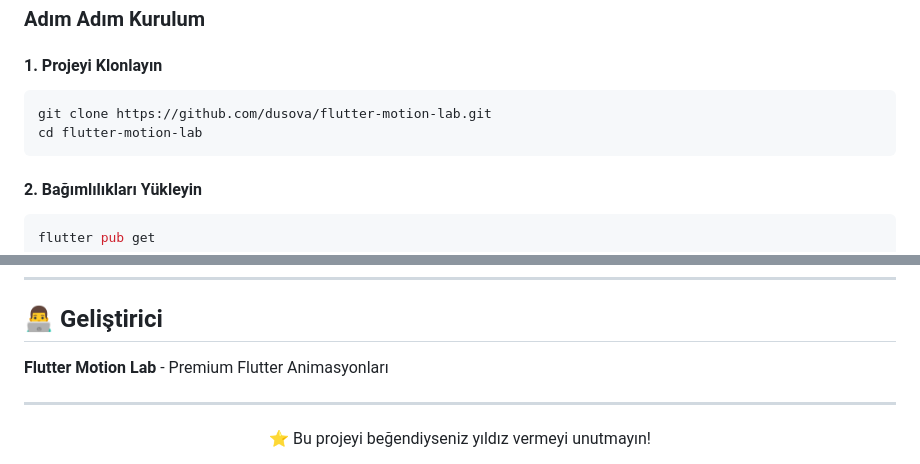
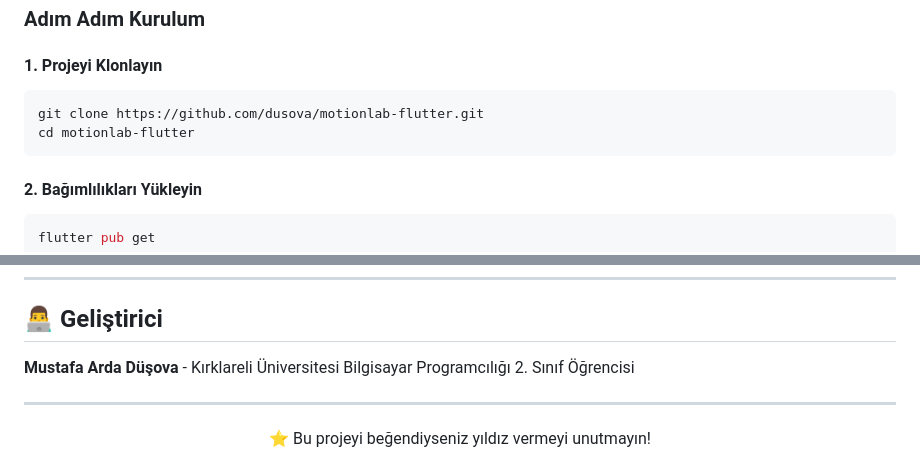
Before and after one commit to dusova/motionlab-flutter, a Markdown page: README.md, 2 parts joined by grey strips. Drawn GitHub-style.

````diff
--- a/README.md
+++ b/README.md
@@ -113,8 +113,8 @@ assets/
 #### 1. Projeyi Klonlayın
 
 ```bash
-git clone https://github.com/dusova/flutter-motion-lab.git
-cd flutter-motion-lab
+git clone https://github.com/dusova/motionlab-flutter.git
+cd motionlab-flutter
 ```
 
 #### 2. Bağımlılıkları Yükleyin
@@ -304,7 +304,7 @@ Bu proje MIT lisansı altında lisanslanmıştır. Detaylar için [LICENSE](LICE
 
 ## 👨‍💻 Geliştirici
 
-**Flutter Motion Lab** - Premium Flutter Animasyonları
+**Mustafa Arda Düşova** - Kırklareli Üniversitesi Bilgisayar Programcılığı 2. Sınıf Öğrencisi
 
 ---
 
````
